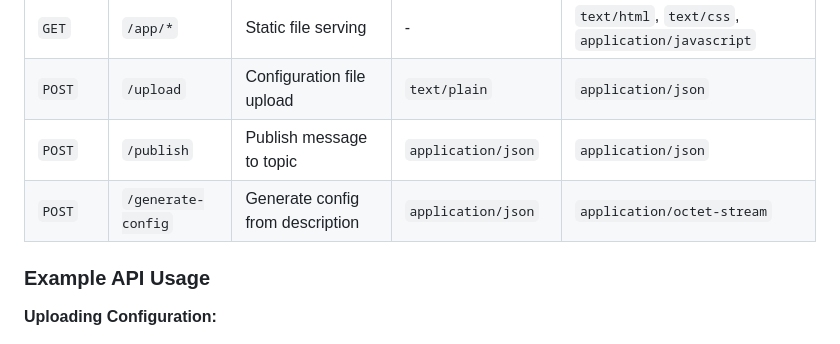
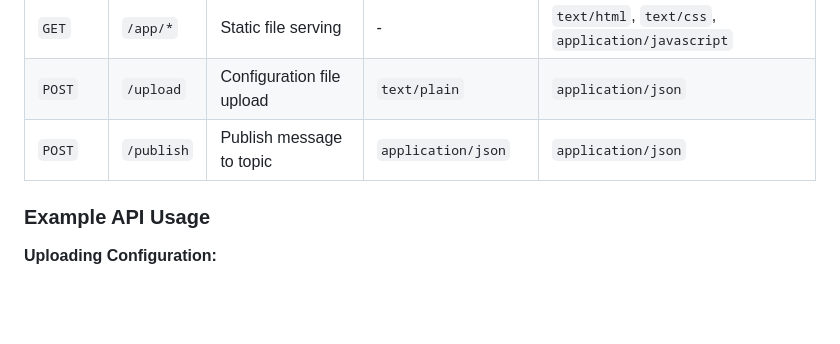
Before and after one commit to YuvalDisatnik/Computational-Graph, a Markdown page: README.md, the part around the change. Drawn GitHub-style; blank space fills up the shorter version.

```diff
--- a/README.md
+++ b/README.md
@@ -130,7 +130,6 @@ Computational-Graph/
 | `GET`  | `/app/*`           | Static file serving              | -                    | `text/html`, `text/css`, `application/javascript` |
 | `POST` | `/upload`          | Configuration file upload        | `text/plain`         | `application/json`                                |
 | `POST` | `/publish`         | Publish message to topic         | `application/json`   | `application/json`                                |
-| `POST` | `/generate-config` | Generate config from description | `application/json`   | `application/octet-stream`                        |
 
 ### Example API Usage
 
```
